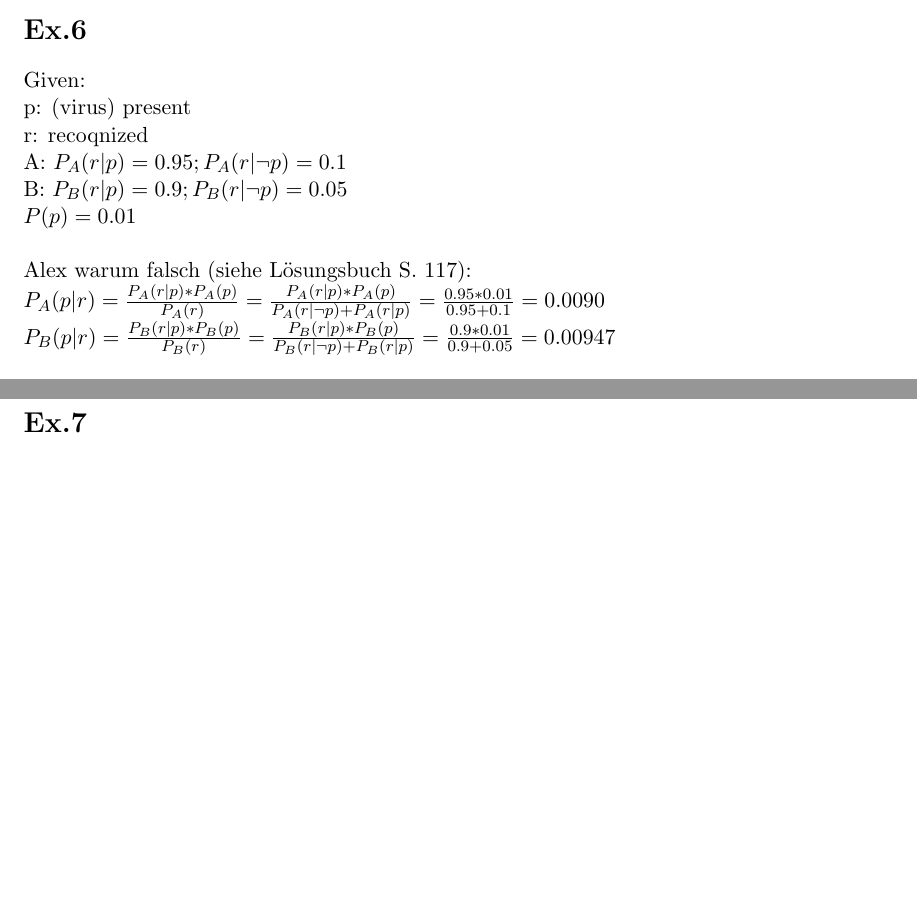
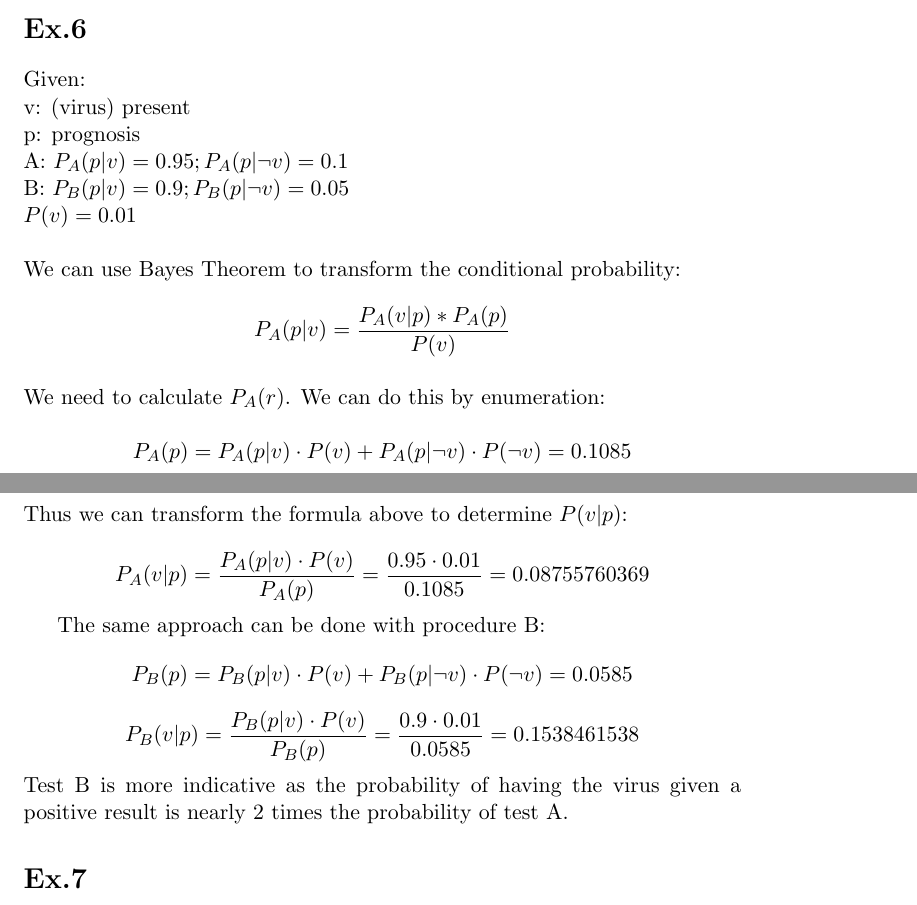
Before and after one commit to alexdiete/decision-support, a LaTeX document (ex3/ex3.tex): two parts of pages 3 and 4 of 5, joined at a grey line, cut so that both start at the same text, the shorter picture padded with empty space. Compiled offline with pdfLaTeX.

Commit message:
Ex. 6 Error fix

```diff
--- a/ex3/ex3.tex
+++ b/ex3/ex3.tex
@@ -80,15 +80,25 @@ $P(cavity$|$toothache $\vee$ catch)=$(0.108+0.012+0.072)/0.416=0.0.4615$\\
 \section*{Ex.6}
 
 Given:\\
-p: (virus) present\\
-r: recoqnized\\
-A: $P_A(r|p)=0.95; P_A(r|\neg p)=0.1$\\
-B: $P_B(r|p)=0.9; P_B(r|\neg p)=0.05$\\
-$P(p)=0.01$\\
+v: (virus) present\\
+p: prognosis\\
+A: $P_A(p|v)=0.95; P_A(p|\neg v)=0.1$\\
+B: $P_B(p|v)=0.9; P_B(p|\neg v)=0.05$\\
+$P(v)=0.01$\\
 \\
-Alex warum falsch (siehe Lösungsbuch S. 117):\\
-$P_A(p|r)=\frac{P_A(r|p)*P_A(p)}{P_A(r)}=\frac{P_A(r|p)*P_A(p)}{P_A(r|\neg p)+P_A(r|p)}=\frac{0.95*0.01}{0.95+0.1}=0.0090$\\
-$P_B(p|r)=\frac{P_B(r|p)*P_B(p)}{P_B(r)}=\frac{P_B(r|p)*P_B(p)}{P_B(r|\neg p)+P_B(r|p)}=\frac{0.9*0.01}{0.9+0.05}=0.00947$\\
+We can use Bayes Theorem to transform the conditional probability: \\
+$$P_A(p|v)=\frac{P_A(v|p)*P_A(p)}{P(v)}$$ \\
+We need to calculate $P_A(r)$. We can do this by enumeration: \\
+$$P_A(p) = P_A(p|v) \cdot P(v) + P_A(p|\neg v) \cdot P(\neg v) = 0.1085$$ \\
+Thus we can transform the formula above to determine  $P(v|p)$: \\
+$$P_A(v|p) = \frac{P_A(p|v) \cdot P(v)}{P_A(p)} = \frac{0.95 \cdot 0.01}{0.1085} = 0.08755760369 $$
+
+The same approach can be done with procedure B:
+$$P_B(p) = P_B(p|v) \cdot P(v) + P_B(p|\neg v) \cdot P(\neg v) = 0.0585 $$
+$$P_B(v|p) = \frac{P_B(p|v) \cdot P(v)}{P_B(p)} = \frac{0.9 \cdot 0.01}{0.0585} = 0.1538461538$$
+
+\noindent
+Test B is more indicative as the probability of having the virus given a positive result is nearly 2 times the probability of test A.
 
 \section*{Ex.7}
 
```
Also changed, not shown: ex3/ex3.pdf, ex3/ex3.tex (2 more changed lines).
